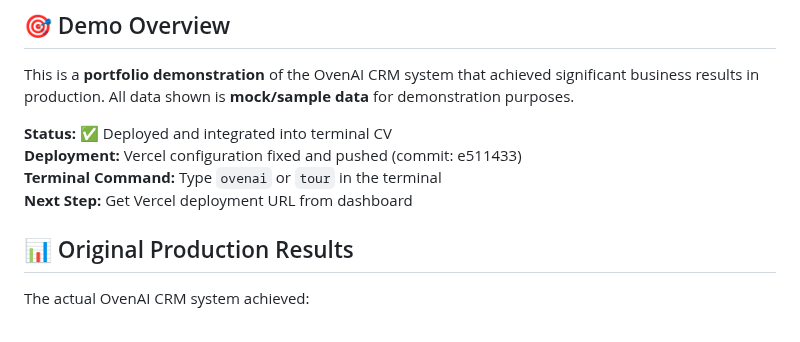
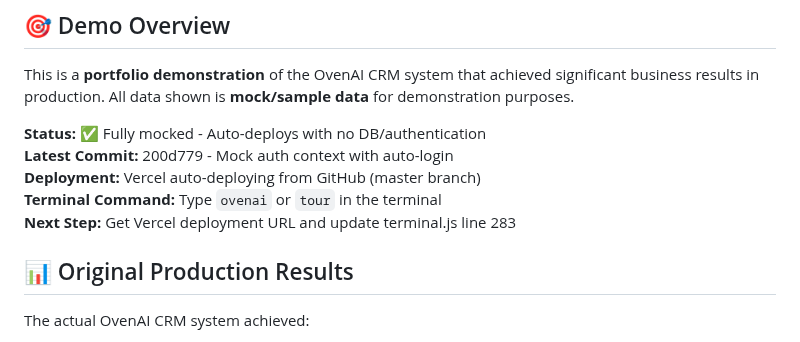
Before and after one commit to broddo-baggins/ShellCV, a Markdown page: DEMO_NOTES.md, the part around the change. GitHub-like rendering.

```diff
--- a/DEMO_NOTES.md
+++ b/DEMO_NOTES.md
@@ -4,10 +4,11 @@
 
 This is a **portfolio demonstration** of the OvenAI CRM system that achieved significant business results in production. All data shown is **mock/sample data** for demonstration purposes.
 
-**Status:** ✅ Deployed and integrated into terminal CV
-**Deployment:** Vercel configuration fixed and pushed (commit: e511433)
+**Status:** ✅ Fully mocked - Auto-deploys with no DB/authentication
+**Latest Commit:** 200d779 - Mock auth context with auto-login
+**Deployment:** Vercel auto-deploying from GitHub (master branch)
 **Terminal Command:** Type `ovenai` or `tour` in the terminal
-**Next Step:** Get Vercel deployment URL from dashboard
+**Next Step:** Get Vercel deployment URL and update terminal.js line 283
 
 ## 📊 Original Production Results
 
```
Also changed, not shown: OVENAI_INTEGRATION_COMPLETE.md (added, +260 -0 lines).
